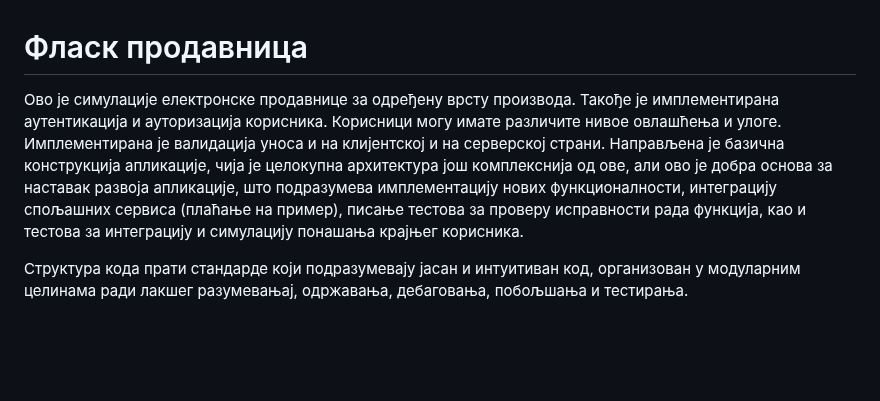
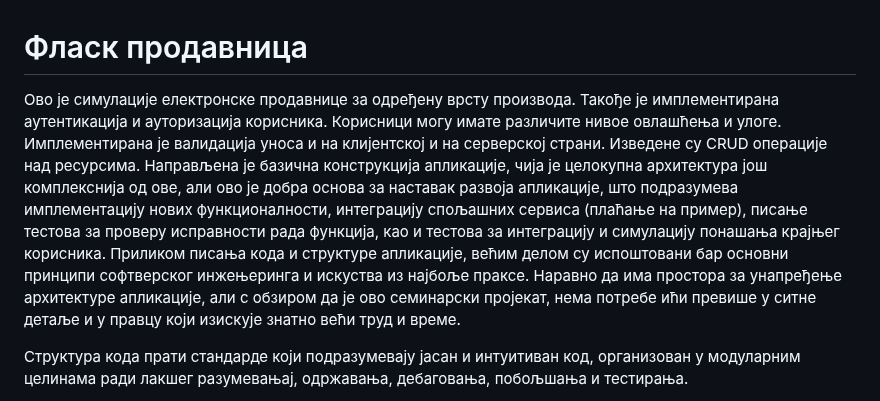
Before and after one commit to mikizdr/flask-wsl, a Markdown page: README.md, the part around the change. Rendered like a GitHub page; blank space fills up the shorter version.

Commit message:
Фајнл тач

```diff
--- a/README.md
+++ b/README.md
@@ -1,6 +1,6 @@
 # Фласк продавница
 
-Ово је симулације електронске продавнице за одређену врсту производа. Такође је имплементирана аутентикација и ауторизација корисника. Корисници могу имате различите нивое овлашћења и улоге. Имплементирана је валидација уноса и на клијентској и на серверској страни. Направљена је базична конструкција апликације, чија је целокупна архитектура још комплекснија од ове, али ово је добра основа за наставак развоја апликације, што подразумева имплементацију нових функционалности, интеграцију спољашних сервиса (плаћање на пример), писање тестова за проверу исправности рада функција, као и тестова за интеграцију и симулацију понашања крајњег корисника.
+Ово је симулације електронске продавнице за одређену врсту производа. Такође је имплементирана аутентикација и ауторизација корисника. Корисници могу имате различите нивое овлашћења и улоге. Имплементирана је валидација уноса и на клијентској и на серверској страни. Изведене су CRUD операције над ресурсима. Направљена је базична конструкција апликације, чија је целокупна архитектура још комплекснија од ове, али ово је добра основа за наставак развоја апликације, што подразумева имплементацију нових функционалности, интеграцију спољашних сервиса (плаћање на пример), писање тестова за проверу исправности рада функција, као и тестова за интеграцију и симулацију понашања крајњег корисника. Приликом писања кода и структуре апликације, већим делом су испоштовани бар основни принципи софтверског инжењеринга и искуства из најбоље праксе. Наравно да има простора за унапређење архитектуре апликације, али с обзиром да је ово семинарски пројекат, нема потребе ићи превише у ситне детаље и у правцу који изискује знатно већи труд и време.
 
 Структура кода прати стандарде који подразумевају јасан и интуитиван код, организован у модуларним целинама ради лакшег разумевањај, одржавања, дебаговања, побољшања и тестирања.
 
```
